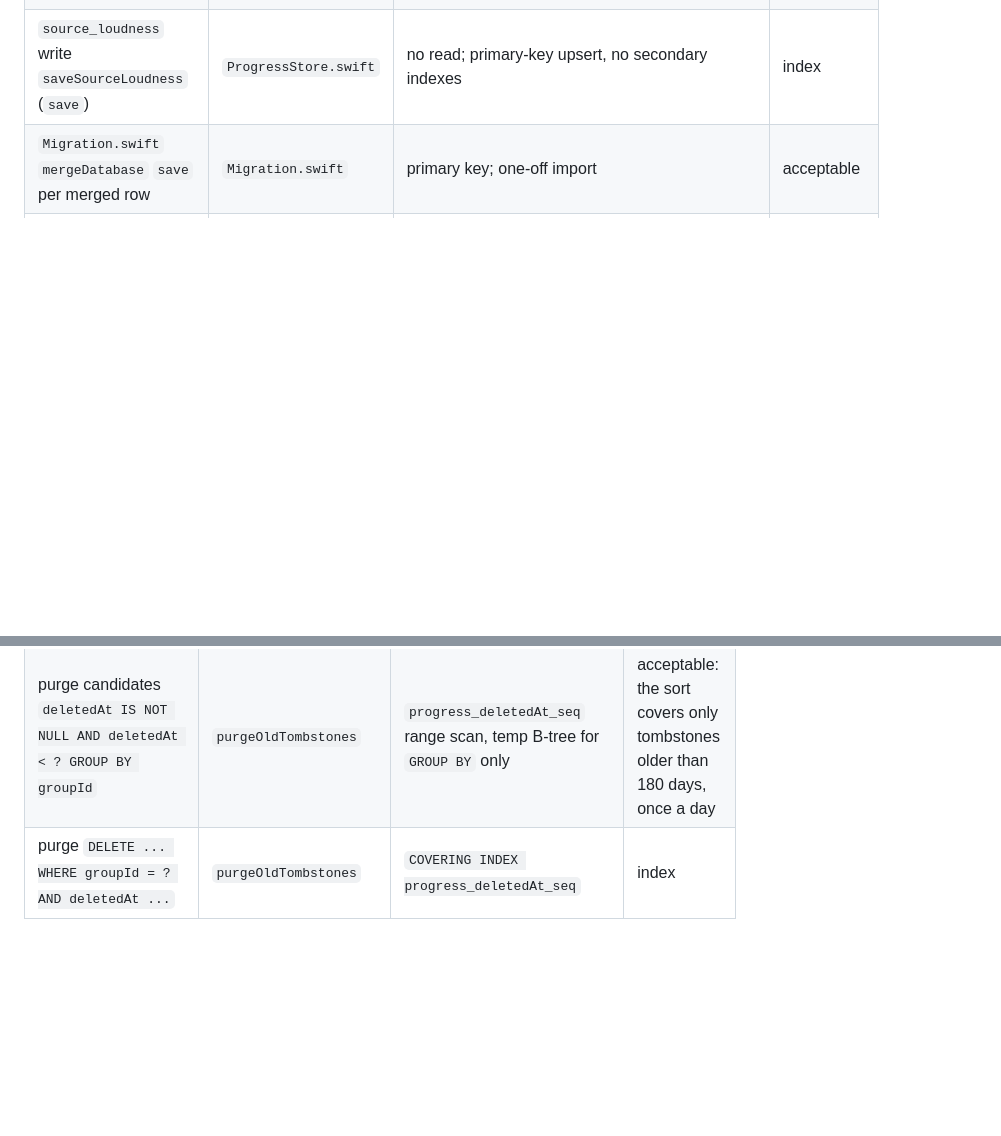
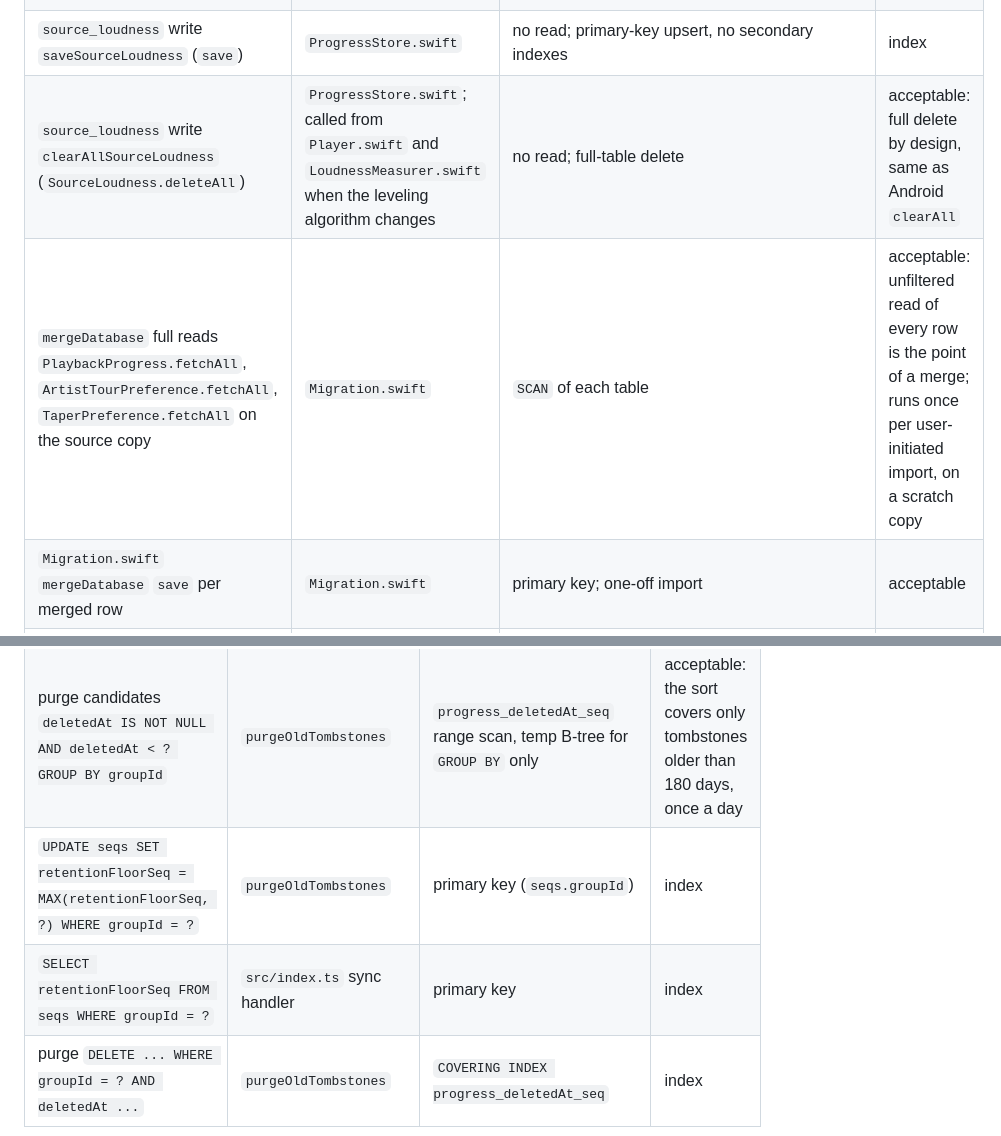
Before and after one commit to mkny13/couch-tour, a Markdown page: docs/DB_QUERY_EFFICIENCY.md, 2 parts joined by grey strips. GitHub-like rendering; blank space fills up the shorter version.

Commit message:
Add missing queries to DB efficiency report (#507)
clearAllSourceLoudness, mergeDatabase full reads, and the seqs.retentionFloorSeq
update/read now have a plan and verdict.

Co-Authored-By: Claude Sonnet 5.5 <noreply@anthropic.com>

```diff
--- a/docs/DB_QUERY_EFFICIENCY.md
+++ b/docs/DB_QUERY_EFFICIENCY.md
@@ -70,6 +70,8 @@ AND deletedAt IS NULL`, `(artist, updatedAt DESC) WHERE deletedAt IS NULL`, `upd
 | `source_loudness` by `leveling_key` | `ProgressStore.swift` | primary key autoindex | index |
 | `progress` write `put` (`save`: insert or update by key) | `ProgressStore.swift` | no read; primary-key lookup, then maintains the 4 partial/secondary indexes | index (see write note) |
 | `source_loudness` write `saveSourceLoudness` (`save`) | `ProgressStore.swift` | no read; primary-key upsert, no secondary indexes | index |
+| `source_loudness` write `clearAllSourceLoudness` (`SourceLoudness.deleteAll`) | `ProgressStore.swift`; called from `Player.swift` and `LoudnessMeasurer.swift` when the leveling algorithm changes | no read; full-table delete | acceptable: full delete by design, same as Android `clearAll` |
+| `mergeDatabase` full reads `PlaybackProgress.fetchAll`, `ArtistTourPreference.fetchAll`, `TaperPreference.fetchAll` on the source copy | `Migration.swift` | `SCAN` of each table | acceptable: unfiltered read of every row is the point of a merge; runs once per user-initiated import, on a scratch copy |
 | `Migration.swift` `mergeDatabase` `save` per merged row | `Migration.swift` | primary key; one-off import | acceptable |
 | `local_playlists` list `ORDER BY updatedAt DESC` | `LocalPlaylist.swift` | `SCAN` + temp sort | acceptable: a handful of playlists |
 | playlist by id, rename, touch | `LocalPlaylist.swift` | primary key autoindex | index |
@@ -106,6 +108,8 @@ must use `CREATE INDEX IF NOT EXISTS`; none was added.
 | existing-key lookup `groupId = ? AND queueKey IN (...)` | `applyIncomingChanges` | primary key `(groupId, queueKey)` | index |
 | upsert `INSERT ... ON CONFLICT (groupId, queueKey)` | `applyIncomingChanges` | primary key | index |
 | purge candidates `deletedAt IS NOT NULL AND deletedAt < ? GROUP BY groupId` | `purgeOldTombstones` | `progress_deletedAt_seq` range scan, temp B-tree for `GROUP BY` only | acceptable: the sort covers only tombstones older than 180 days, once a day |
+| `UPDATE seqs SET retentionFloorSeq = MAX(retentionFloorSeq, ?) WHERE groupId = ?` | `purgeOldTombstones` | primary key (`seqs.groupId`) | index |
+| `SELECT retentionFloorSeq FROM seqs WHERE groupId = ?` | `src/index.ts` sync handler | primary key | index |
 | purge `DELETE ... WHERE groupId = ? AND deletedAt ...` | `purgeOldTombstones` | `COVERING INDEX progress_deletedAt_seq` | index |
 
 Loops: the existing-key lookup is chunked `IN (...)` (not one query per row) and the upserts go
```
